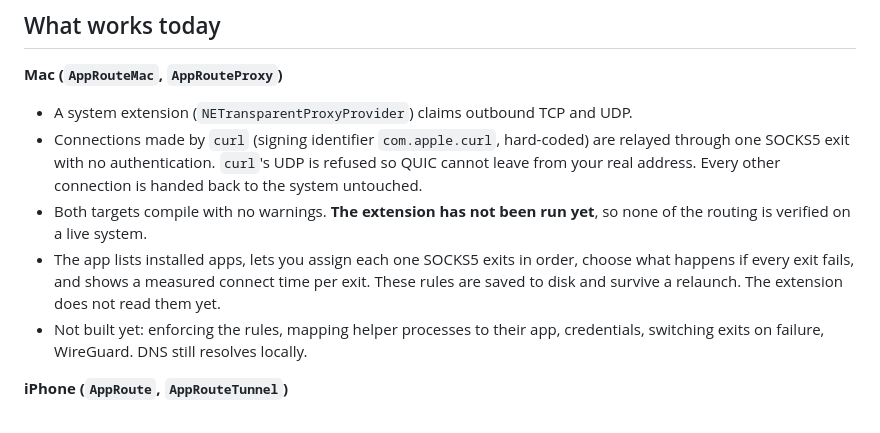
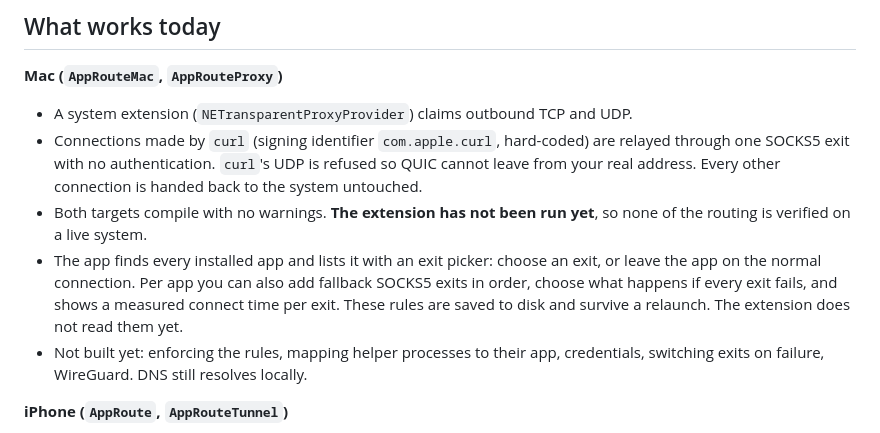
Before and after one commit to Amal-David/appvpn, a Markdown page: README.md, the part around one of its changes. Rendered like a GitHub page.

```diff
--- a/README.md
+++ b/README.md
@@ -48,7 +48,7 @@ Planned iPhone screen. A design mockup, not a screenshot; it does not exist yet.
 - A system extension (`NETransparentProxyProvider`) claims outbound TCP and UDP.
 - Connections made by `curl` (signing identifier `com.apple.curl`, hard-coded) are relayed through one SOCKS5 exit with no authentication. `curl`'s UDP is refused so QUIC cannot leave from your real address. Every other connection is handed back to the system untouched.
 - Both targets compile with no warnings. **The extension has not been run yet**, so none of the routing is verified on a live system.
-- The app lists installed apps, lets you assign each one SOCKS5 exits in order, choose what happens if every exit fails, and shows a measured connect time per exit. These rules are saved to disk and survive a relaunch. The extension does not read them yet.
+- The app finds every installed app and lists it with an exit picker: choose an exit, or leave the app on the normal connection. Per app you can also add fallback SOCKS5 exits in order, choose what happens if every exit fails, and shows a measured connect time per exit. These rules are saved to disk and survive a relaunch. The extension does not read them yet.
 - Not built yet: enforcing the rules, mapping helper processes to their app, credentials, switching exits on failure, WireGuard. DNS still resolves locally.
 
 **iPhone (`AppRoute`, `AppRouteTunnel`)**
```
Also changed, not shown: other parts of README.md (+1 -1 lines), docs/screenshots/mac-apps.jpg, 3 other files.
